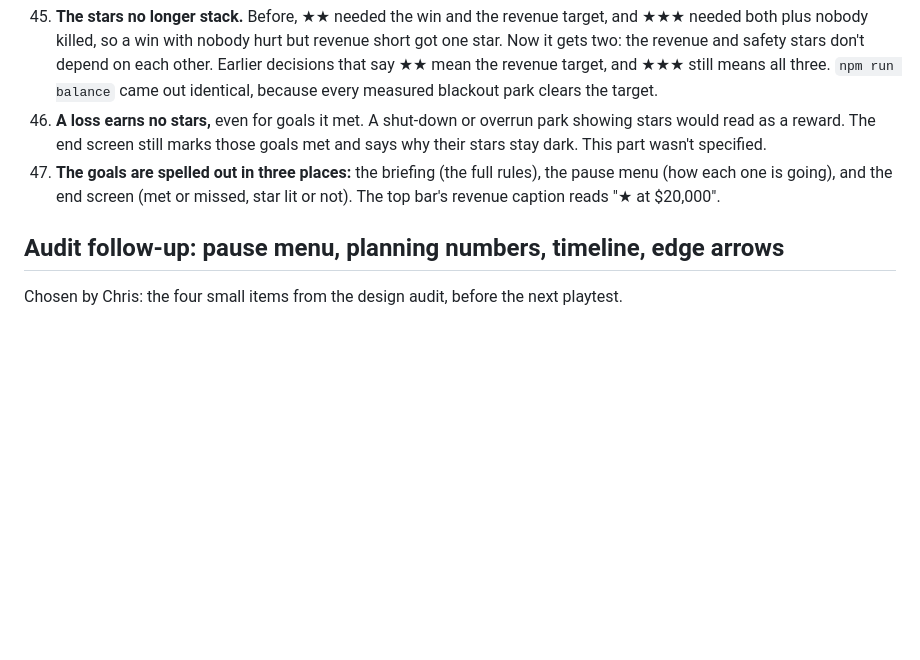
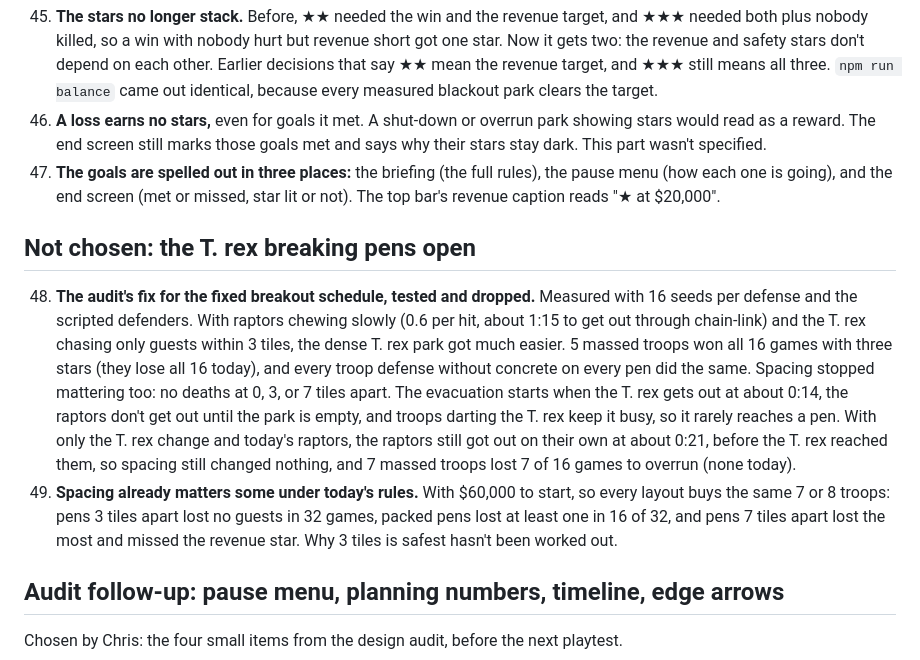
Before and after one commit to cgparker/park-blackout, a Markdown page: DECISIONS.md, the part around the change. Drawn GitHub-style; blank space fills up the shorter version.

Commit message:
Record why the T. rex pen-breaking change was not chosen
Measured both versions against today's rules: slower raptors plus a
pen-hungry T. rex made the dense T. rex park much easier and made
spacing irrelevant; the T. rex change alone moved nothing but the
overrun rate. Also records that spacing already matters some today.

Co-Authored-By: Claude Opus 5.5 <noreply@anthropic.com>
Claude-Session: https://claude.ai/code/session_01DgVyfzWFGw8Vd3rTFC9ZKk

```diff
--- a/DECISIONS.md
+++ b/DECISIONS.md
@@ -9,6 +9,11 @@ Chosen by Chris: one star for getting every dinosaur back without losing 8 guest
 45. **The stars no longer stack.** Before, ★★ needed the win and the revenue target, and ★★★ needed both plus nobody killed, so a win with nobody hurt but revenue short got one star. Now it gets two: the revenue and safety stars don't depend on each other. Earlier decisions that say ★★ mean the revenue target, and ★★★ still means all three. `npm run balance` came out identical, because every measured blackout park clears the target.
 46. **A loss earns no stars,** even for goals it met. A shut-down or overrun park showing stars would read as a reward. The end screen still marks those goals met and says why their stars stay dark. This part wasn't specified.
 47. **The goals are spelled out in three places:** the briefing (the full rules), the pause menu (how each one is going), and the end screen (met or missed, star lit or not). The top bar's revenue caption reads "★ at $20,000".
+
+## Not chosen: the T. rex breaking pens open
+
+48. **The audit's fix for the fixed breakout schedule, tested and dropped.** Measured with 16 seeds per defense and the scripted defenders. With raptors chewing slowly (0.6 per hit, about 1:15 to get out through chain-link) and the T. rex chasing only guests within 3 tiles, the dense T. rex park got much easier. 5 massed troops won all 16 games with three stars (they lose all 16 today), and every troop defense without concrete on every pen did the same. Spacing stopped mattering too: no deaths at 0, 3, or 7 tiles apart. The evacuation starts when the T. rex gets out at about 0:14, the raptors don't get out until the park is empty, and troops darting the T. rex keep it busy, so it rarely reaches a pen. With only the T. rex change and today's raptors, the raptors still got out on their own at about 0:21, before the T. rex reached them, so spacing still changed nothing, and 7 massed troops lost 7 of 16 games to overrun (none today).
+49. **Spacing already matters some under today's rules.** With $60,000 to start, so every layout buys the same 7 or 8 troops: pens 3 tiles apart lost no guests in 32 games, packed pens lost at least one in 16 of 32, and pens 7 tiles apart lost the most and missed the revenue star. Why 3 tiles is safest hasn't been worked out.
 
 ## Audit follow-up: pause menu, planning numbers, timeline, edge arrows
 
```
